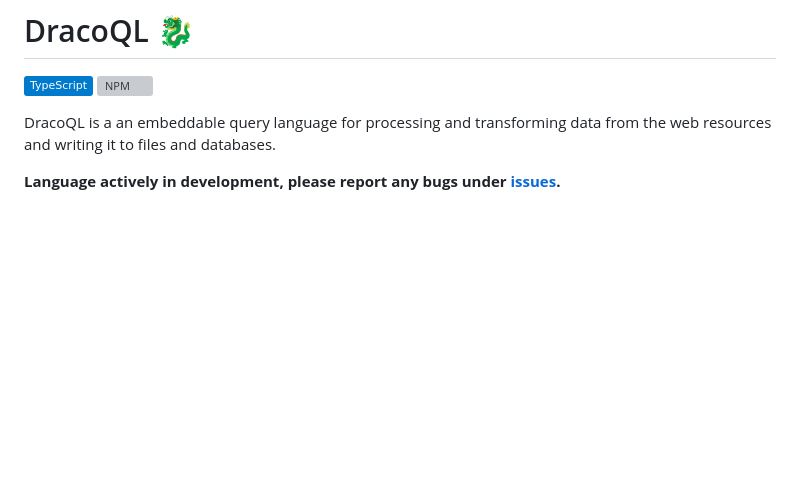
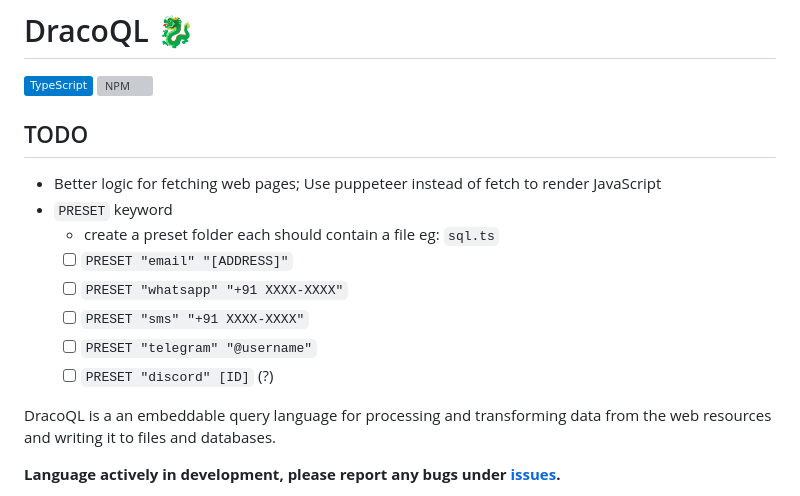
Before and after one commit to Aadv1k/DracoQL, a Markdown page: README.md, the part around the change. GitHub-like rendering; badges without logos; blank space fills up the shorter version; grey boxes are pictures that could not be loaded.

Commit message:
Update README with TODO

```diff
--- a/README.md
+++ b/README.md
@@ -3,6 +3,16 @@
 ![TypeScript](https://img.shields.io/badge/TypeScript-007ACC?style=&logo=typescript&logoColor=white)
 [![NPM](https://badge.fury.io/js/dracoql.svg)](https://npm.im/dracoql)
 
+## TODO
+
+- Better logic for fetching web pages; Use puppeteer instead of fetch to render JavaScript
+- `PRESET` keyword
+  - create a preset folder each should contain a file eg: `sql.ts`
+  - [ ] `PRESET "email" "[ADDRESS]"`
+  - [ ] `PRESET "whatsapp" "+91 XXXX-XXXX"`
+  - [ ] `PRESET "sms" "+91 XXXX-XXXX"`
+  - [ ] `PRESET "telegram" "@username"`
+  - [ ] `PRESET "discord" [ID]` (?)
 
 DracoQL is a an embeddable query language for processing and transforming data from the web resources and writing it to files and databases.
 
```
